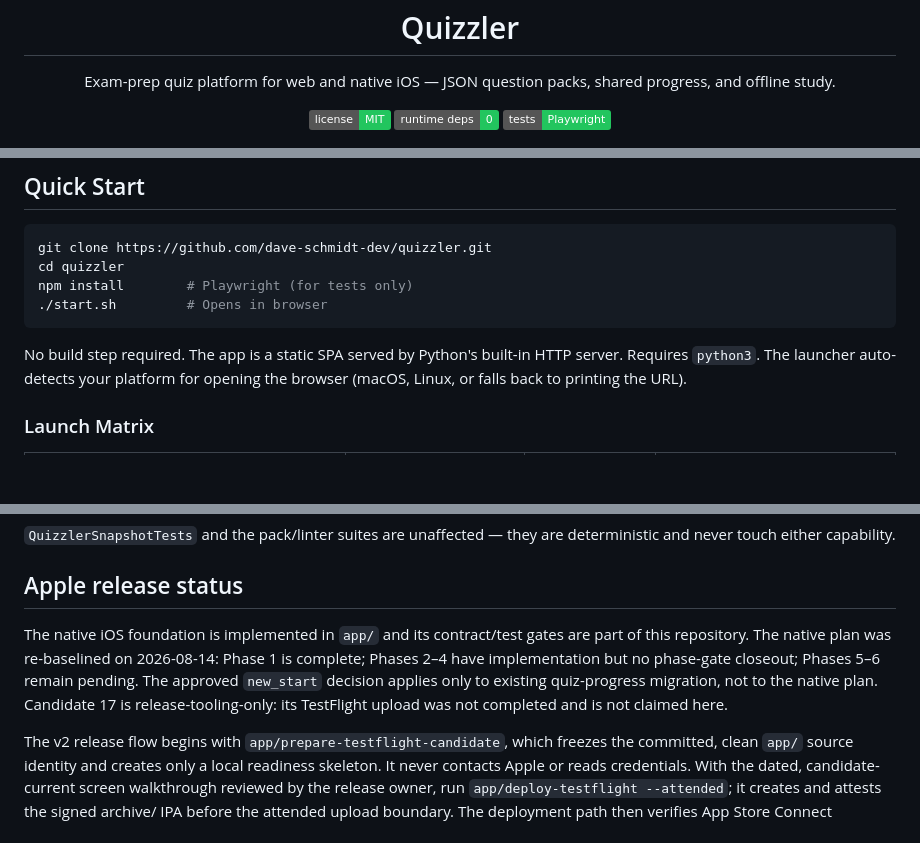
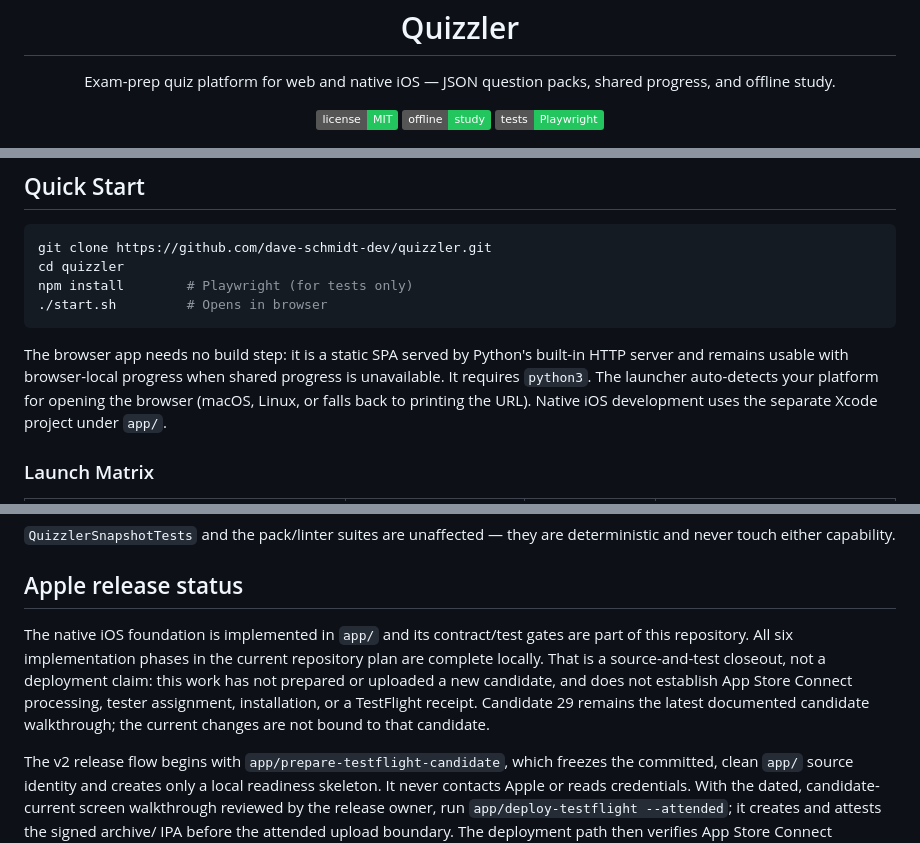
Before and after one commit to dave-schmidt-dev/quizzler, a Markdown page: README.md, 3 parts joined by grey strips. GitHub-like rendering; badges without logos; blank space fills up the shorter version.

Commit message:
Reconcile project documentation

````diff
--- a/README.md
+++ b/README.md
@@ -10,7 +10,7 @@
 
 <p align="center">
   <img alt="License: MIT" src="https://img.shields.io/badge/license-MIT-22c55e">
-  <img alt="Runtime dependencies: 0" src="https://img.shields.io/badge/runtime%20deps-0-22c55e">
+  <img alt="Offline study supported" src="https://img.shields.io/badge/offline-study-22c55e">
   <img alt="Tests: Playwright" src="https://img.shields.io/badge/tests-Playwright-22c55e">
 </p>
 
@@ -29,7 +29,7 @@ npm install        # Playwright (for tests only)
 ./start.sh         # Opens in browser
 ```
 
-No build step required. The app is a static SPA served by Python's built-in HTTP server. Requires `python3`. The launcher auto-detects your platform for opening the browser (macOS, Linux, or falls back to printing the URL).
+The browser app needs no build step: it is a static SPA served by Python's built-in HTTP server and remains usable with browser-local progress when shared progress is unavailable. It requires `python3`. The launcher auto-detects your platform for opening the browser (macOS, Linux, or falls back to printing the URL). Native iOS development uses the separate Xcode project under `app/`.
 
 ### Launch Matrix
 
@@ -245,12 +245,12 @@ deterministic and never touch either capability.
 ## Apple release status
 
 The native iOS foundation is implemented in `app/` and its contract/test gates
-are part of this repository. The native plan was re-baselined on 2026-08-14:
-Phase 1 is complete; Phases 2–4 have implementation but no phase-gate closeout;
-Phases 5–6 remain pending. The approved `new_start` decision applies only to
-existing quiz-progress migration, not to the native plan. Candidate 17 is
-release-tooling-only: its TestFlight upload was not completed and is not claimed
-here.
+are part of this repository. All six implementation phases in the current
+repository plan are complete locally. That is a source-and-test closeout, not a
+deployment claim: this work has not prepared or uploaded a new candidate, and
+does not establish App Store Connect processing, tester assignment, installation,
+or a TestFlight receipt. Candidate 29 remains the latest documented candidate
+walkthrough; the current changes are not bound to that candidate.
 
 The v2 release flow begins with `app/prepare-testflight-candidate`, which
 freezes the committed, clean `app/` source identity and creates only a local
````
Also changed, not shown: docs/ARCHITECTURE.md (+4 -4 lines).
